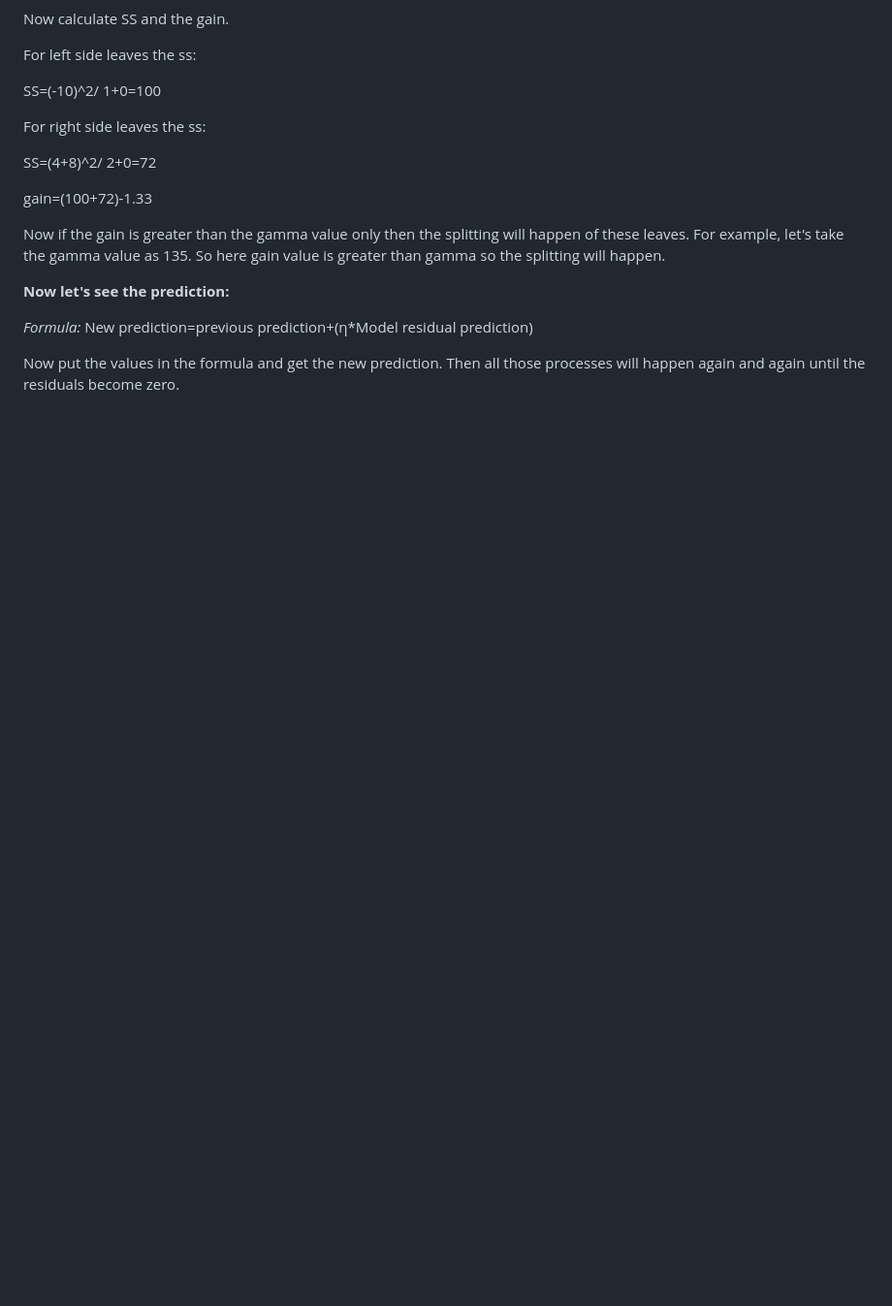
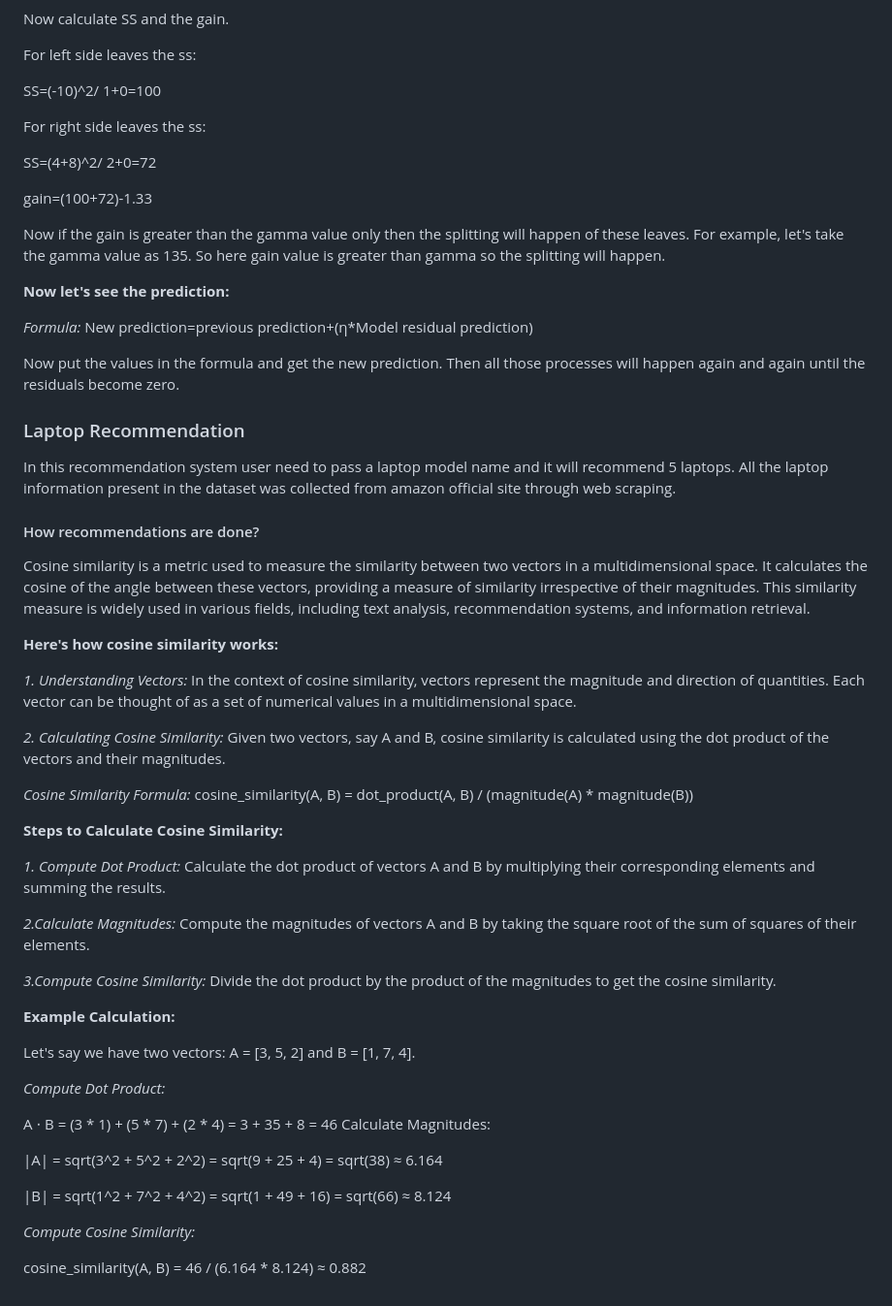
Before and after one commit to Rafsun001/laptop_recom_predic, a Markdown page: README.md, the part around the change. Shown at 97% size. Drawn GitHub-style; blank space fills up the shorter version.

```diff
--- a/README.md
+++ b/README.md
@@ -165,3 +165,43 @@ Now if the gain is greater than the gamma value only then the splitting will hap
 *Formula:* New prediction=previous prediction+(η*Model residual prediction)
 
 Now put the values in the formula and get the new prediction. Then all those processes will happen again and again until the residuals become zero.
+
+### Laptop Recommendation
+In this recommendation system user need to pass a laptop model name and it will recommend 5 laptops. All the laptop information present in the dataset was collected from amazon official site through web scraping.
+
+#### How recommendations are done?
+Cosine similarity is a metric used to measure the similarity between two vectors in a multidimensional space. It calculates the cosine of the angle between these vectors, providing a measure of similarity irrespective of their magnitudes. This similarity measure is widely used in various fields, including text analysis, recommendation systems, and information retrieval.
+
+**Here's how cosine similarity works:**
+
+*1. Understanding Vectors:* In the context of cosine similarity, vectors represent the magnitude and direction of quantities.
+Each vector can be thought of as a set of numerical values in a multidimensional space.
+
+*2. Calculating Cosine Similarity:* Given two vectors, say A and B, cosine similarity is calculated using the dot product of the vectors and their magnitudes.
+
+*Cosine Similarity Formula:* cosine_similarity(A, B) = dot_product(A, B) / (magnitude(A) * magnitude(B))
+
+**Steps to Calculate Cosine Similarity:**
+
+*1. Compute Dot Product:* Calculate the dot product of vectors A and B by multiplying their corresponding elements and summing the results.
+
+*2.Calculate Magnitudes:* Compute the magnitudes of vectors A and B by taking the square root of the sum of squares of their elements.
+
+*3.Compute Cosine Similarity:* Divide the dot product by the product of the magnitudes to get the cosine similarity.
+
+**Example Calculation:**
+
+Let's say we have two vectors: A = [3, 5, 2] and B = [1, 7, 4].
+
+*Compute Dot Product:*
+
+A ⋅ B = (3 * 1) + (5 * 7) + (2 * 4) = 3 + 35 + 8 = 46
+Calculate Magnitudes:
+
+|A| = sqrt(3^2 + 5^2 + 2^2) = sqrt(9 + 25 + 4) = sqrt(38) ≈ 6.164
+
+|B| = sqrt(1^2 + 7^2 + 4^2) = sqrt(1 + 49 + 16) = sqrt(66) ≈ 8.124
+
+*Compute Cosine Similarity:*
+
+cosine_similarity(A, B) = 46 / (6.164 * 8.124) ≈ 0.882
```
